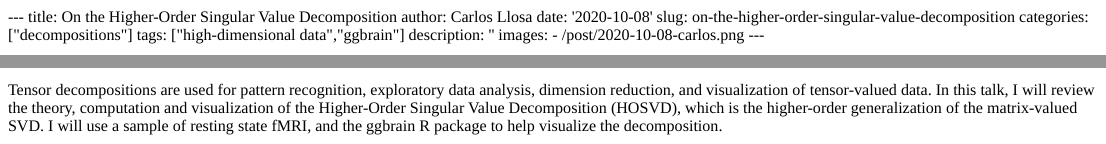
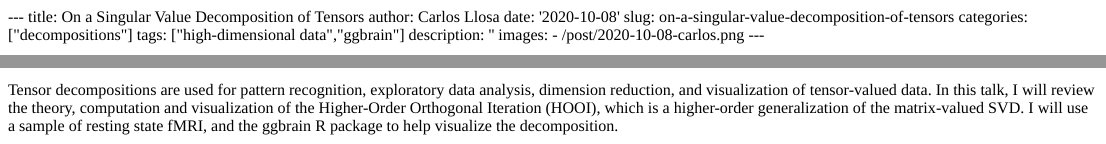
Before and after one commit to isu-graphicsgroup/website-repo, an R Markdown document (content/post/2020-10-08-on-the-higher-order-singular-value-decomposition.Rmd): the page in a window 1100 px wide, from its top, and a second part further down, joined at a grey line. The pictures show the output file content/post/2020-10-08-on-the-higher-order-singular-value-decomposition.html that the author committed with the source, opened offline.

Commit message:
update content

```diff
--- a/content/post/2020-10-08-on-the-higher-order-singular-value-decomposition.Rmd
+++ b/content/post/2020-10-08-on-the-higher-order-singular-value-decomposition.Rmd
@@ -1,8 +1,8 @@
 ---
-title: On the Higher-Order Singular Value Decomposition
+title: On a Singular Value Decomposition of Tensors
 author: Carlos Llosa
 date: '2020-10-08'
-slug: on-the-higher-order-singular-value-decomposition
+slug: on-a-singular-value-decomposition-of-tensors
 categories: ["decompositions"]
 tags: ["high-dimensional data","ggbrain"]
 description: ''
@@ -12,4 +12,4 @@ images:
 
 ![](/post/2020-10-08-carlos.png)
 
-Tensor decompositions are used for pattern recognition, exploratory data analysis, dimension reduction, and visualization of tensor-valued data. In this talk, I will review the theory, computation and visualization of the Higher-Order Singular Value Decomposition (HOSVD), which is the higher-order generalization of the matrix-valued SVD. I will use a sample of resting state fMRI, and the ggbrain R package to help visualize the decomposition.
+Tensor decompositions are used for pattern recognition, exploratory data analysis, dimension reduction, and visualization of tensor-valued data. In this talk, I will review the theory, computation and visualization of the Higher-Order Orthogonal Iteration  (HOOI), which is a higher-order generalization of the matrix-valued SVD. I will use a sample of resting state fMRI, and the ggbrain R package to help visualize the decomposition.
```
Also changed, not shown: README.md, content/post/2019-10-17-three-dimensional-radial-visualization-of-high-dimensional-continuous-or-discrete-datasets.html, content/post/2020-10-08-on-the-higher-order-singular-value-decomposition.html.
